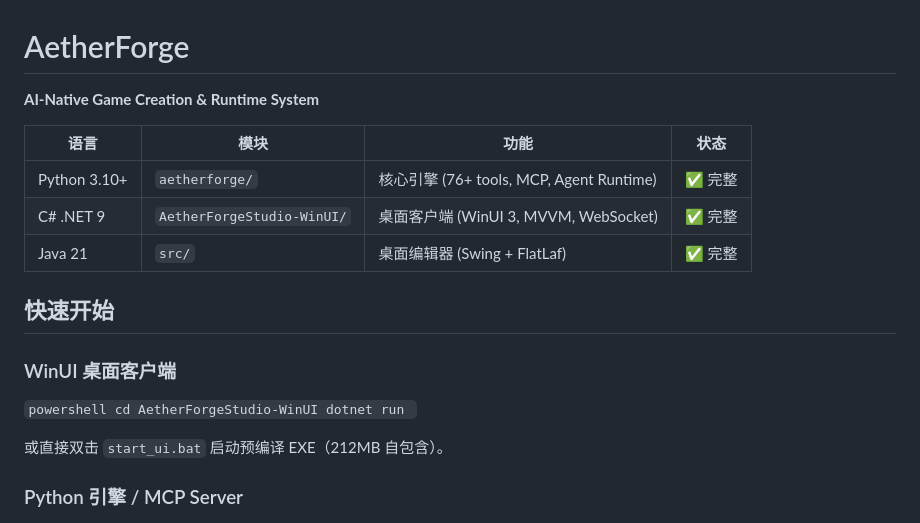
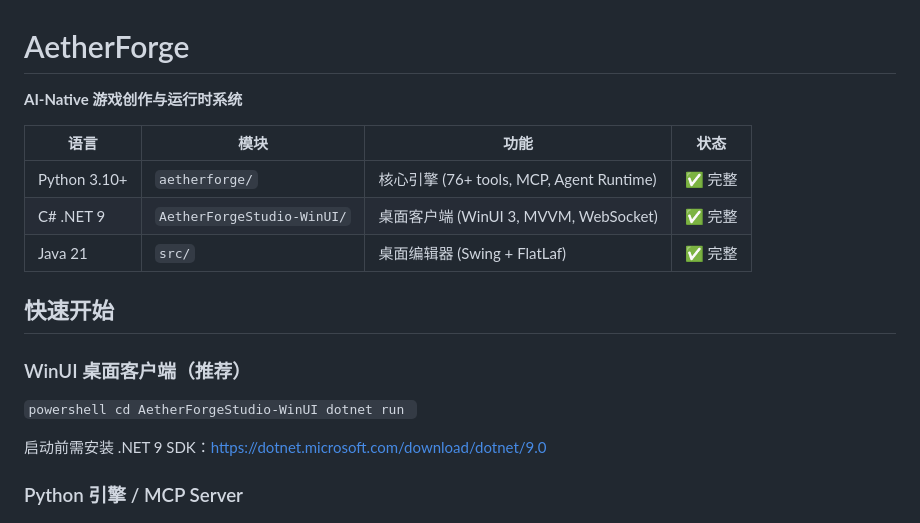
Before and after one commit to hvrrgfe/aetherforge, a Markdown page: README.md, the part around the change. GitHub-like rendering.

Commit message:
docs: README 中文优先

```diff
--- a/README.md
+++ b/README.md
@@ -1,6 +1,6 @@
 # AetherForge
 
-**AI-Native Game Creation & Runtime System**
+**AI-Native 游戏创作与运行时系统**
 
 | 语言 | 模块 | 功能 | 状态 |
 |------|------|------|------|
@@ -10,14 +10,14 @@
 
 ## 快速开始
 
-### WinUI 桌面客户端
+### WinUI 桌面客户端（推荐）
 
 `powershell
 cd AetherForgeStudio-WinUI
 dotnet run
 `
 
-或直接双击 `start_ui.bat` 启动预编译 EXE（212MB 自包含）。
+启动前需安装 .NET 9 SDK：https://dotnet.microsoft.com/download/dotnet/9.0
 
 ### Python 引擎 / MCP Server
 
```
